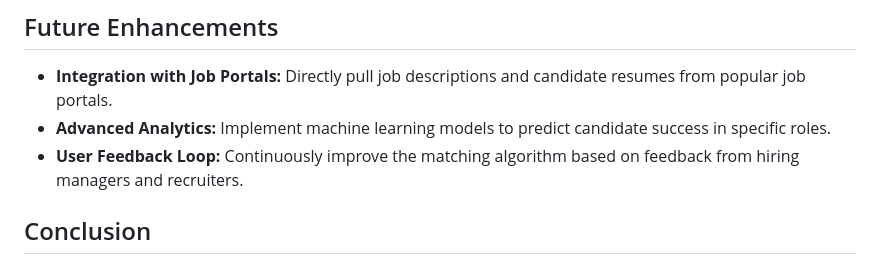
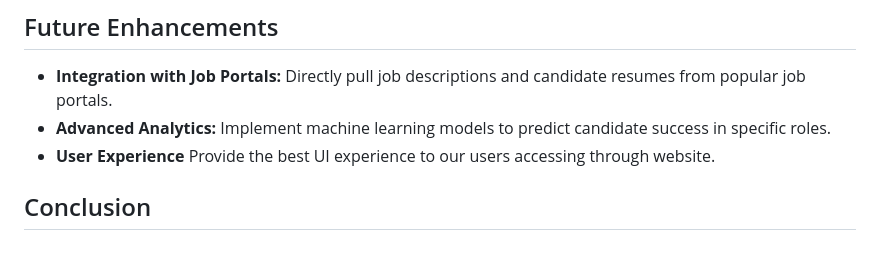
Before and after one commit to kondarkalen/Resume-parser, a Markdown page: README.MD, the part around the change. Drawn GitHub-style.

```diff
--- a/README.MD
+++ b/README.MD
@@ -41,7 +41,7 @@ The main function integrates all components, from data extraction to scoring, an
 
 - **Integration with Job Portals:** Directly pull job descriptions and candidate resumes from popular job portals.
 - **Advanced Analytics:** Implement machine learning models to predict candidate success in specific roles.
-- **User Feedback Loop:** Continuously improve the matching algorithm based on feedback from hiring managers and recruiters.
+- **User Experience** Provide the best UI experience to our users accessing through website.
 
 ## Conclusion
 
```
